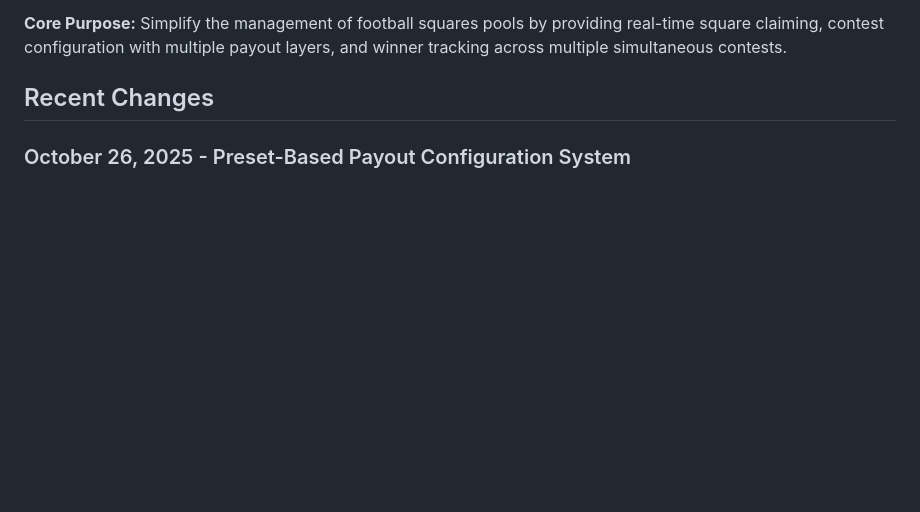
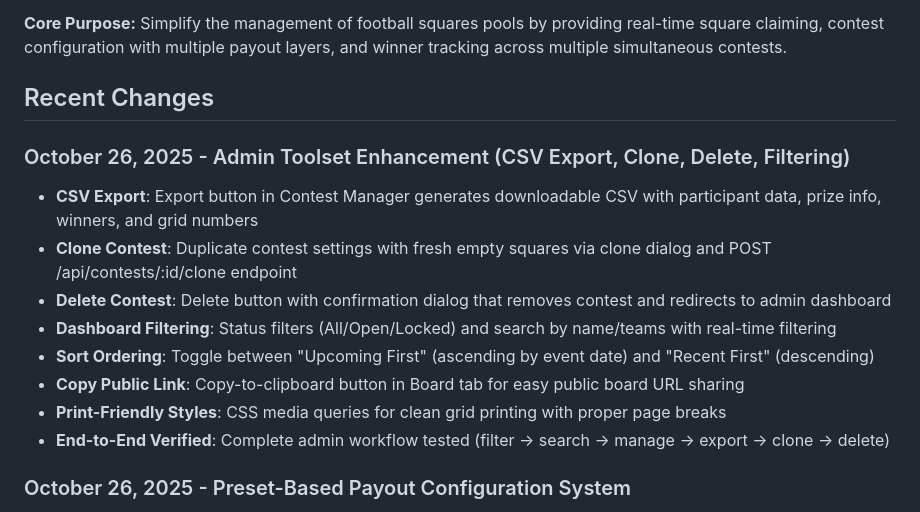
Before and after one commit to beaconaistrategies/southbaypools1101, a Markdown page: replit.md, the part around the change. Drawn GitHub-style; blank space fills up the shorter version.

Commit message:
Enhance admin tools for managing football contests and data
Add CSV export, clone, delete, filtering, and sorting to contest management.

Replit-Commit-Author: Agent
Replit-Commit-Session-Id: 3701baac-5f9f-4759-9776-d41607874d67
Replit-Commit-Checkpoint-Type: full_checkpoint
Replit-Commit-Screenshot-Url: https://storage.googleapis.com/screenshot-production-us-central1/f32ebc0b-86eb-49f1-89ff-033c8150e5c3/3701baac-5f9f-4759-9776-d41607874d67/nqCJfk1

```diff
--- a/replit.md
+++ b/replit.md
@@ -7,6 +7,16 @@ SquareKeeper is a football squares pool management system that enables administr
 **Core Purpose:** Simplify the management of football squares pools by providing real-time square claiming, contest configuration with multiple payout layers, and winner tracking across multiple simultaneous contests.
 
 ## Recent Changes
+
+### October 26, 2025 - Admin Toolset Enhancement (CSV Export, Clone, Delete, Filtering)
+- **CSV Export**: Export button in Contest Manager generates downloadable CSV with participant data, prize info, winners, and grid numbers
+- **Clone Contest**: Duplicate contest settings with fresh empty squares via clone dialog and POST /api/contests/:id/clone endpoint
+- **Delete Contest**: Delete button with confirmation dialog that removes contest and redirects to admin dashboard
+- **Dashboard Filtering**: Status filters (All/Open/Locked) and search by name/teams with real-time filtering
+- **Sort Ordering**: Toggle between "Upcoming First" (ascending by event date) and "Recent First" (descending)
+- **Copy Public Link**: Copy-to-clipboard button in Board tab for easy public board URL sharing
+- **Print-Friendly Styles**: CSS media queries for clean grid printing with proper page breaks
+- **End-to-End Verified**: Complete admin workflow tested (filter → search → manage → export → clone → delete)
 
 ### October 26, 2025 - Preset-Based Payout Configuration System
 - **Unified Naming**: Added preset selector (Quarters, Half and Final, Custom) that synchronizes layer labels with prize labels to eliminate confusion between duplicate terms
```
